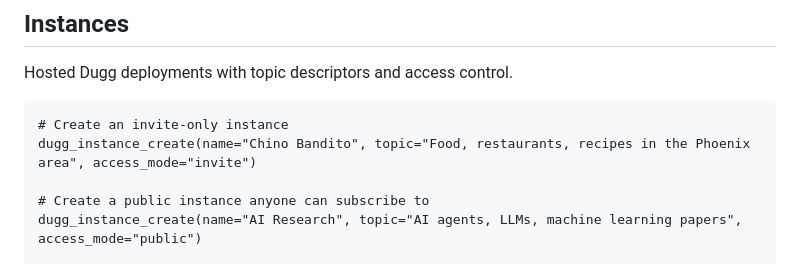
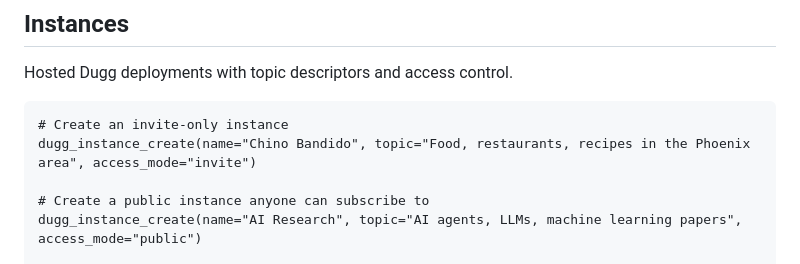
Before and after one commit to kadedworkin/dugg-fyi, a Markdown page: README.md, the part around the change. Drawn GitHub-style.

Commit message:
Fix typo in instance creation example

````diff
--- a/README.md
+++ b/README.md
@@ -291,7 +291,7 @@ Hosted Dugg deployments with topic descriptors and access control.
 
 ```
 # Create an invite-only instance
-dugg_instance_create(name="Chino Bandito", topic="Food, restaurants, recipes in the Phoenix area", access_mode="invite")
+dugg_instance_create(name="Chino Bandido", topic="Food, restaurants, recipes in the Phoenix area", access_mode="invite")
 
 # Create a public instance anyone can subscribe to
 dugg_instance_create(name="AI Research", topic="AI agents, LLMs, machine learning papers", access_mode="public")
````
